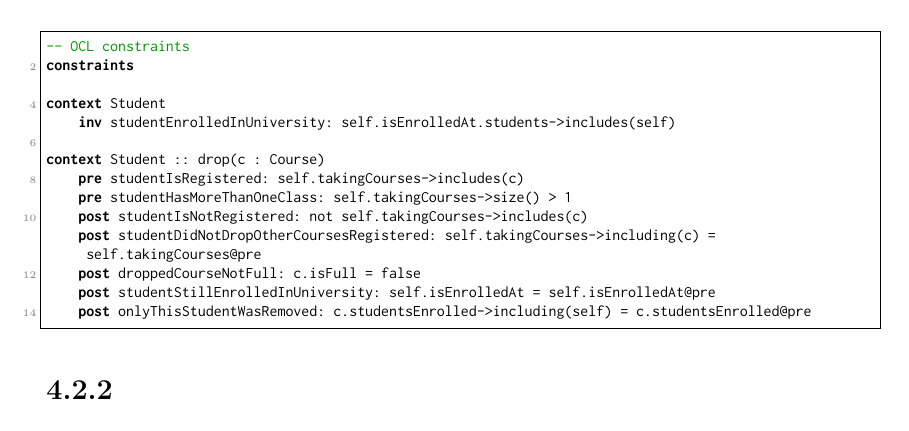
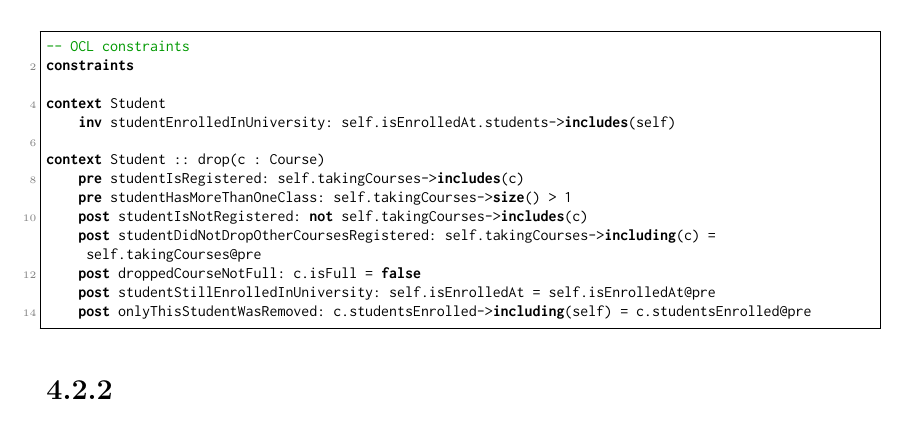
Before and after one commit to grw300/EE-382C-ReqEng, a LaTeX document (HW#4/HW#4.tex): part of page 4 of 5, cut so that both start at the same text. Compiled offline with pdfLaTeX.

Commit message:
Formatted HW#4 a little bit more

```diff
--- a/HW#4/HW#4.tex
+++ b/HW#4/HW#4.tex
@@ -13,7 +13,7 @@
 
 \lstdefinelanguage{UML}{
   morekeywords=[1]{
-	inv, context, pre, post, and, xor, forAll, constraints, intersection
+	inv, context, pre, post, and, xor, forAll, constraints, intersection, includes, size, including, not, true, false
   },
   morecomment=[l]{--}
 }
```
Also changed, not shown: HW#4/HW#4.pdf.
